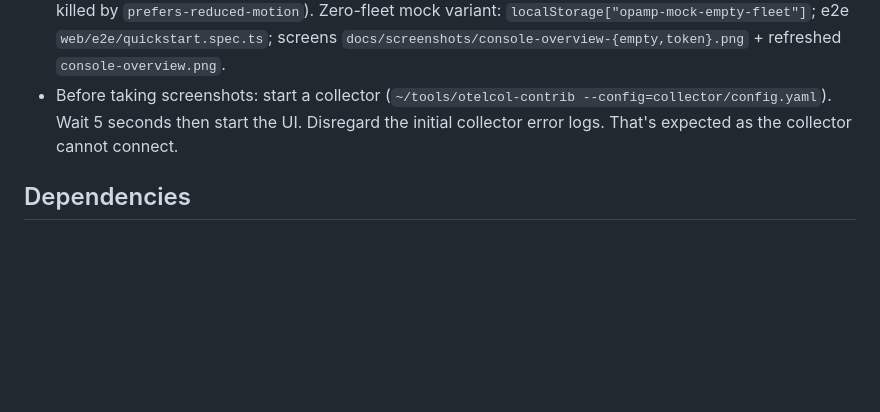
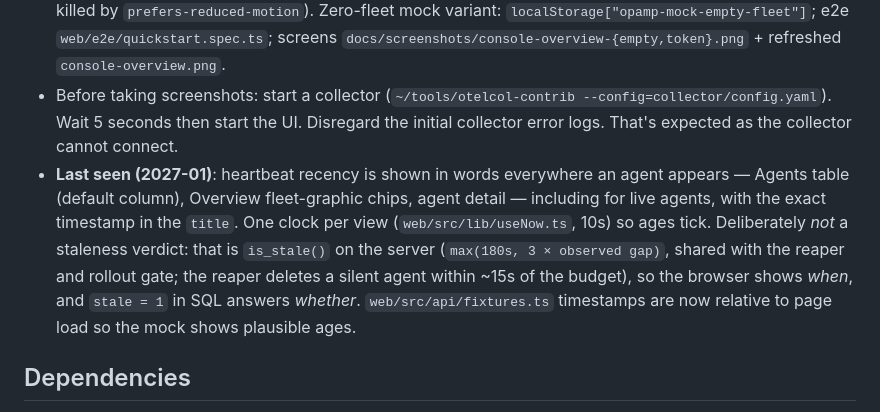
Before and after one commit to agardnerIT/opamp-server-py, a Markdown page: memory.md, the part around the change. GitHub-like rendering; blank space fills up the shorter version.

```diff
--- a/memory.md
+++ b/memory.md
@@ -86,6 +86,7 @@
 - **New-UI stage 7 (read pages, 2026-12-01)**: Reports renders the server's markdown (`src/api/reports.ts`) with a dependency-free renderer (`web/src/lib/markdown.ts`, XSS-safe by construction — never a real markdown dep for agent-supplied text). Groups = full saved-selection CRUD in `web/src/api/groups.ts` (config.ts's read-only copies were deleted; one `['groups']` cache key). Offered reports derive from the fleet's profiles (`offeredReports`), never page literals. Screens: `docs/screenshots/console-{groups,reports}.png`.
 - **Zero-agent quickstart (2027-01)**: `/` has two shapes — an empty fleet shows `web/src/components/FleetTopology.tsx` (server + fleet graphic; connectors come from *measured* DOM edges via `web/src/lib/topology.ts`, so they meet the nodes at any width) beside `web/src/components/ConnectFirstAgent.tsx`, which mints the token inline (label, agent type, and an expiry picker that names "Never (default)" rather than hiding the server default; no trip to Agent tokens) and then shows the once-only token, endpoint, snippet, and a 5s poll that announces the first agent and collapses into the connected Overview. Connectors draw themselves in with a travelling spark (CSS only, killed by `prefers-reduced-motion`). Zero-fleet mock variant: `localStorage["opamp-mock-empty-fleet"]`; e2e `web/e2e/quickstart.spec.ts`; screens `docs/screenshots/console-overview-{empty,token}.png` + refreshed `console-overview.png`.
 - Before taking screenshots: start a collector (`~/tools/otelcol-contrib --config=collector/config.yaml`). Wait 5 seconds then start the UI. Disregard the initial collector error logs. That's expected as the collector cannot connect.
+- **Last seen (2027-01)**: heartbeat recency is shown in words everywhere an agent appears — Agents table (default column), Overview fleet-graphic chips, agent detail — including for live agents, with the exact timestamp in the `title`. One clock per view (`web/src/lib/useNow.ts`, 10s) so ages tick. Deliberately *not* a staleness verdict: that is `is_stale()` on the server (`max(180s, 3 × observed gap)`, shared with the reaper and rollout gate; the reaper deletes a silent agent within ~15s of the budget), so the browser shows *when*, and `stale = 1` in SQL answers *whether*. `web/src/api/fixtures.ts` timestamps are now relative to page load so the mock shows plausible ages.
 
 ## Dependencies
 
```
Also changed, not shown: web/README.md (+12 -1 lines), docs/screenshots/console-agent-detail.png, docs/screenshots/console-agents-list.png, docs/screenshots/console-overview-empty.png, docs/screenshots/console-overview-token.png, docs/screenshots/console-overview.png, 9 other files.
